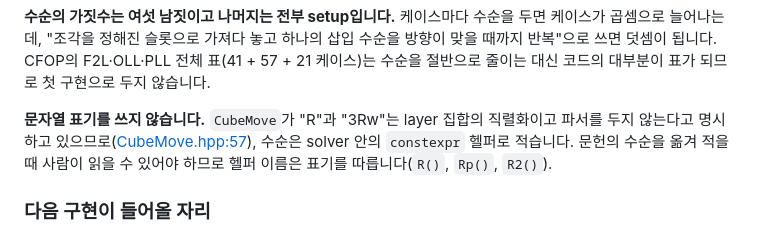
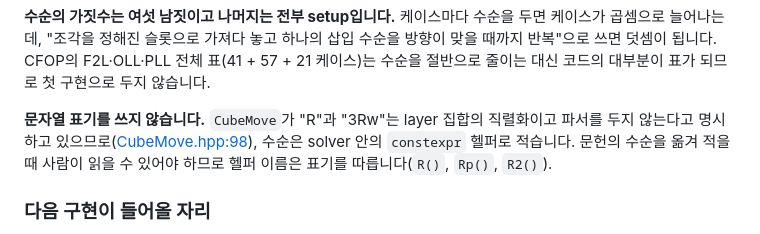
Before and after one commit to OSSCA-thorvg/Hackathon-Rubiks-Cube, a Markdown page: docs/tasks/16-cube-solver.md, the part around the change. GitHub-like rendering.

Commit message:
docs: the solver plan's link into CubeMove.hpp points at the sentence it cites
The phase 16 document says CubeMove states that "R" and "3Rw" are
serializations of a layer set and that there is no parser, and links
the line of CubeMove.hpp that says so. That was line 57. The axis
list, the layer mask and turn count functions and other_axes() now
stand above the struct, so line 57 had come to be inside
layers_through() and the sentence is on line 98.

The link reads CubeMove.hpp:98, in its text and in its target. It is
the only reference by line number, in the documents, the README, the
sources or the tests, into a file those changes touched.

Co-Authored-By: Claude Opus 5.5 <noreply@anthropic.com>

```diff
--- a/docs/tasks/16-cube-solver.md
+++ b/docs/tasks/16-cube-solver.md
@@ -96,7 +96,7 @@ public:
 
 **수순의 가짓수는 여섯 남짓이고 나머지는 전부 setup입니다.** 케이스마다 수순을 두면 케이스가 곱셈으로 늘어나는데, "조각을 정해진 슬롯으로 가져다 놓고 하나의 삽입 수순을 방향이 맞을 때까지 반복"으로 쓰면 덧셈이 됩니다. CFOP의 F2L·OLL·PLL 전체 표(41 + 57 + 21 케이스)는 수순을 절반으로 줄이는 대신 코드의 대부분이 표가 되므로 첫 구현으로 두지 않습니다.
 
-**문자열 표기를 쓰지 않습니다.** `CubeMove`가 "R"과 "3Rw"는 layer 집합의 직렬화이고 파서를 두지 않는다고 명시하고 있으므로([CubeMove.hpp:57](../../engine/src/cube/CubeMove.hpp:57)), 수순은 solver 안의 `constexpr` 헬퍼로 적습니다. 문헌의 수순을 옮겨 적을 때 사람이 읽을 수 있어야 하므로 헬퍼 이름은 표기를 따릅니다(`R()`, `Rp()`, `R2()`).
+**문자열 표기를 쓰지 않습니다.** `CubeMove`가 "R"과 "3Rw"는 layer 집합의 직렬화이고 파서를 두지 않는다고 명시하고 있으므로([CubeMove.hpp:98](../../engine/src/cube/CubeMove.hpp:98)), 수순은 solver 안의 `constexpr` 헬퍼로 적습니다. 문헌의 수순을 옮겨 적을 때 사람이 읽을 수 있어야 하므로 헬퍼 이름은 표기를 따릅니다(`R()`, `Rp()`, `R2()`).
 
 ### 다음 구현이 들어올 자리
 
```
